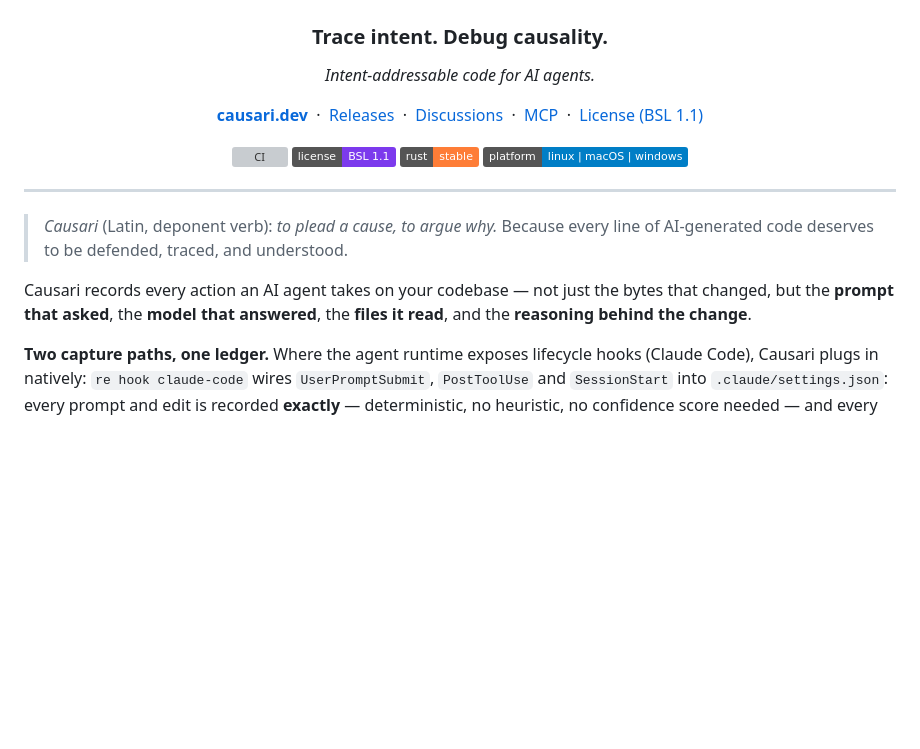
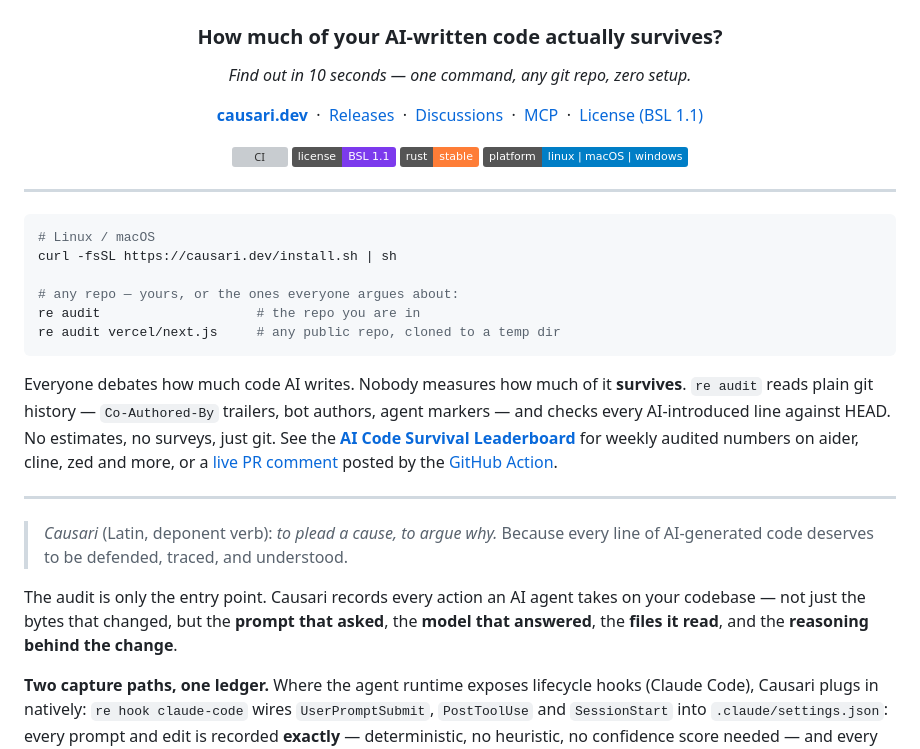
Before and after one commit to croviatrust/causari, a Markdown page: README.md, the part around the change. Drawn GitHub-style; badges without logos; blank space fills up the shorter version; grey boxes are pictures that could not be loaded.

Commit message:
docs(readme): lead with the 10-second survival audit hook

````diff
--- a/README.md
+++ b/README.md
@@ -2,8 +2,8 @@
   <img src="assets/logo-readme.png" alt="Causari — intent-addressable code" width="520">
 </p>
 
-<h3 align="center">Trace intent. Debug causality.</h3>
-<p align="center"><em>Intent-addressable code for AI agents.</em></p>
+<h3 align="center">How much of your AI-written code actually survives?</h3>
+<p align="center"><em>Find out in 10 seconds — one command, any git repo, zero setup.</em></p>
 
 <p align="center">
   <a href="https://causari.dev"><strong>causari.dev</strong></a>
@@ -26,13 +26,34 @@
 
 ---
 
+```bash
+# Linux / macOS
+curl -fsSL https://causari.dev/install.sh | sh
+
+# any repo — yours, or the ones everyone argues about:
+re audit                    # the repo you are in
+re audit vercel/next.js     # any public repo, cloned to a temp dir
+```
+
+Everyone debates how much code AI writes. Nobody measures how much of it
+**survives**. `re audit` reads plain git history — `Co-Authored-By` trailers,
+bot authors, agent markers — and checks every AI-introduced line against
+HEAD. No estimates, no surveys, just git. See the
+[**AI Code Survival Leaderboard**](https://causari.dev/survival) for weekly
+audited numbers on aider, cline, zed and more, or a
+[live PR comment](https://github.com/croviatrust/causari-audit-demo/pull/1)
+posted by the [GitHub Action](https://github.com/marketplace/actions/causari-survival-audit).
+
+---
+
 > *Causari* (Latin, deponent verb): *to plead a cause, to argue why.* Because
 > every line of AI-generated code deserves to be defended, traced, and
 > understood.
 
-Causari records every action an AI agent takes on your codebase — not just
-the bytes that changed, but the **prompt that asked**, the **model that
-answered**, the **files it read**, and the **reasoning behind the change**.
+The audit is only the entry point. Causari records every action an AI agent
+takes on your codebase — not just the bytes that changed, but the **prompt
+that asked**, the **model that answered**, the **files it read**, and the
+**reasoning behind the change**.
 
 **Two capture paths, one ledger.** Where the agent runtime exposes lifecycle
 hooks (Claude Code), Causari plugs in natively: `re hook claude-code` wires
````
